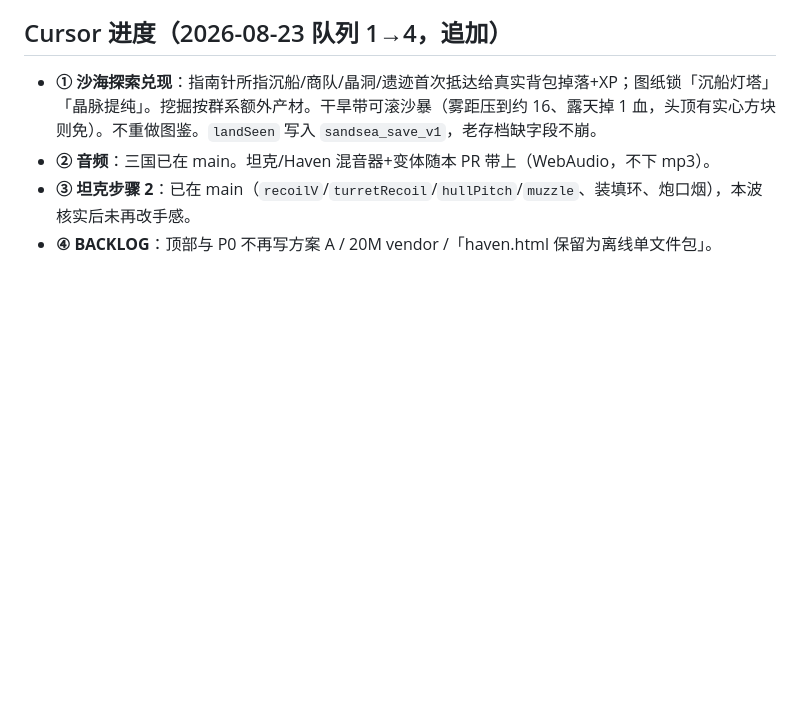
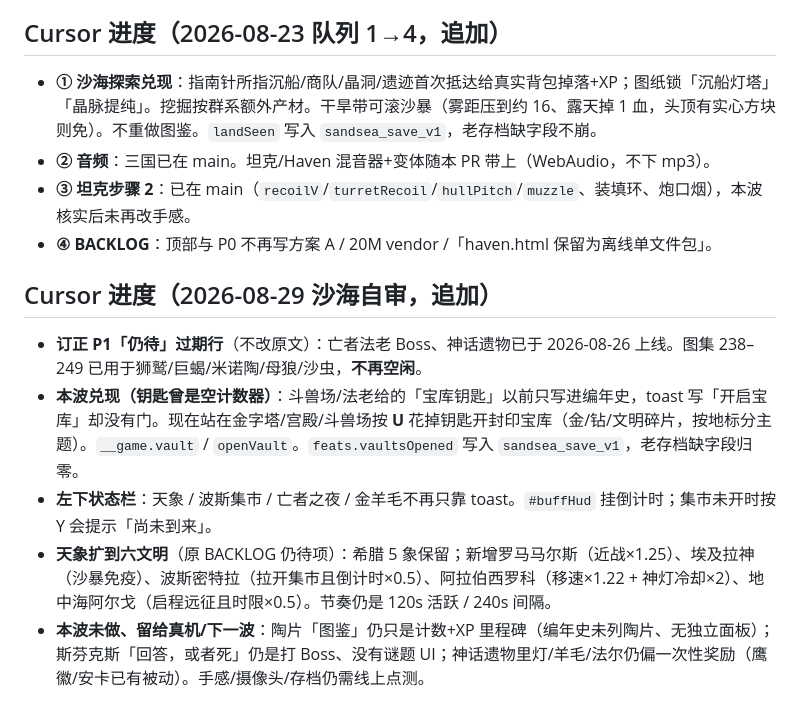
Before and after one commit to bosswenwu/alex-games, a Markdown page: BACKLOG.md, the part around the change. Drawn GitHub-style; blank space fills up the shorter version.

Commit message:
docs: append 2026-08-29 sandsea self-audit notes
Record the vault-key / event-HUD / six-civ omen wave and mark the stale
P1 leftovers (undead pharaoh, mythic relics, atlas 238-249) as already
shipped. Leave pottery-codex and sphinx-riddle for a later pass.

Co-authored-by: bosswenwu <bosswenwu@users.noreply.github.com>

```diff
--- a/BACKLOG.md
+++ b/BACKLOG.md
@@ -85,3 +85,11 @@
 - **② 音频**：三国已在 main。坦克/Haven 混音器+变体随本 PR 带上（WebAudio，不下 mp3）。
 - **③ 坦克步骤 2**：已在 main（`recoilV`/`turretRecoil`/`hullPitch`/`muzzle`、装填环、炮口烟），本波核实后未再改手感。
 - **④ BACKLOG**：顶部与 P0 不再写方案 A / 20M vendor /「haven.html 保留为离线单文件包」。
+
+## Cursor 进度（2026-08-29 沙海自审，追加）
+
+- **订正 P1「仍待」过期行**（不改原文）：亡者法老 Boss、神话遗物已于 2026-08-26 上线。图集 238–249 已用于狮鹫/巨蝎/米诺陶/母狼/沙虫，**不再空闲**。
+- **本波兑现（钥匙曾是空计数器）**：斗兽场/法老给的「宝库钥匙」以前只写进编年史，toast 写「开启宝库」却没有门。现在站在金字塔/宫殿/斗兽场按 **U** 花掉钥匙开封印宝库（金/钻/文明碎片，按地标分主题）。`__game.vault` / `openVault`。`feats.vaultsOpened` 写入 `sandsea_save_v1`，老存档缺字段归零。
+- **左下状态栏**：天象 / 波斯集市 / 亡者之夜 / 金羊毛不再只靠 toast。`#buffHud` 挂倒计时；集市未开时按 Y 会提示「尚未到来」。
+- **天象扩到六文明**（原 BACKLOG 仍待项）：希腊 5 象保留；新增罗马马尔斯（近战×1.25）、埃及拉神（沙暴免疫）、波斯密特拉（拉开集市且倒计时×0.5）、阿拉伯西罗科（移速×1.22 + 神灯冷却×2）、地中海阿尔戈（启程远征且时限×0.5）。节奏仍是 120s 活跃 / 240s 间隔。
+- **本波未做、留给真机/下一波**：陶片「图鉴」仍只是计数+XP 里程碑（编年史未列陶片、无独立面板）；斯芬克斯「回答，或者死」仍是打 Boss、没有谜题 UI；神话遗物里灯/羊毛/法尔仍偏一次性奖励（鹰徽/安卡已有被动）。手感/摄像头/存档仍需线上点测。
```
